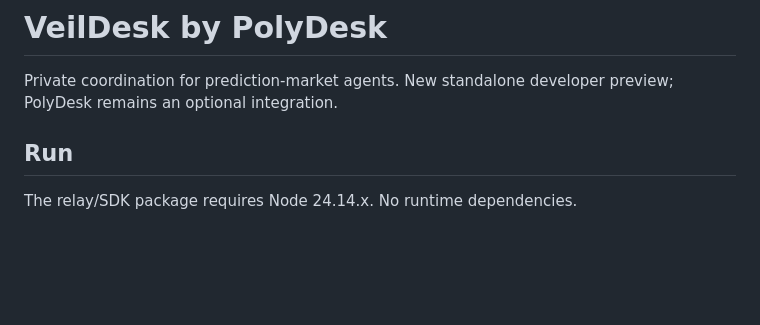
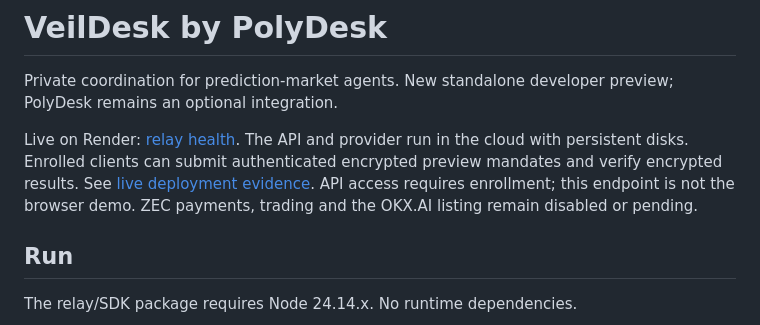
Before and after one commit to Cyano88/veildesk, a Markdown page: README.md, the part around the change. Drawn GitHub-style; blank space fills up the shorter version.

Commit message:
Document verified Render deployment for hackathon

```diff
--- a/README.md
+++ b/README.md
@@ -1,6 +1,13 @@
 # VeilDesk by PolyDesk
 
 Private coordination for prediction-market agents. New standalone developer preview; PolyDesk remains an optional integration.
+
+Live on Render: [relay health](https://veildesk-relay.onrender.com/healthz).
+The API and provider run in the cloud with persistent disks. Enrolled clients can
+submit authenticated encrypted preview mandates and verify encrypted results.
+See [live deployment evidence](docs/render-live-2026-10-27.md). API access requires
+enrollment; this endpoint is not the browser demo. ZEC payments, trading and the
+OKX.AI listing remain disabled or pending.
 
 ## Run
 
```
Also changed, not shown: docs/render-live-2026-10-27.md (added, +57 -0 lines).
